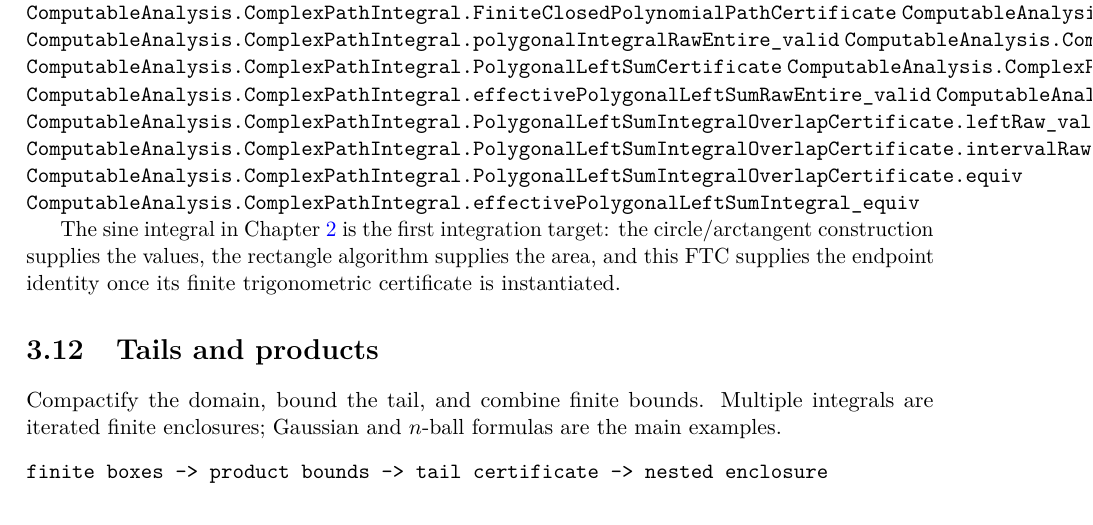
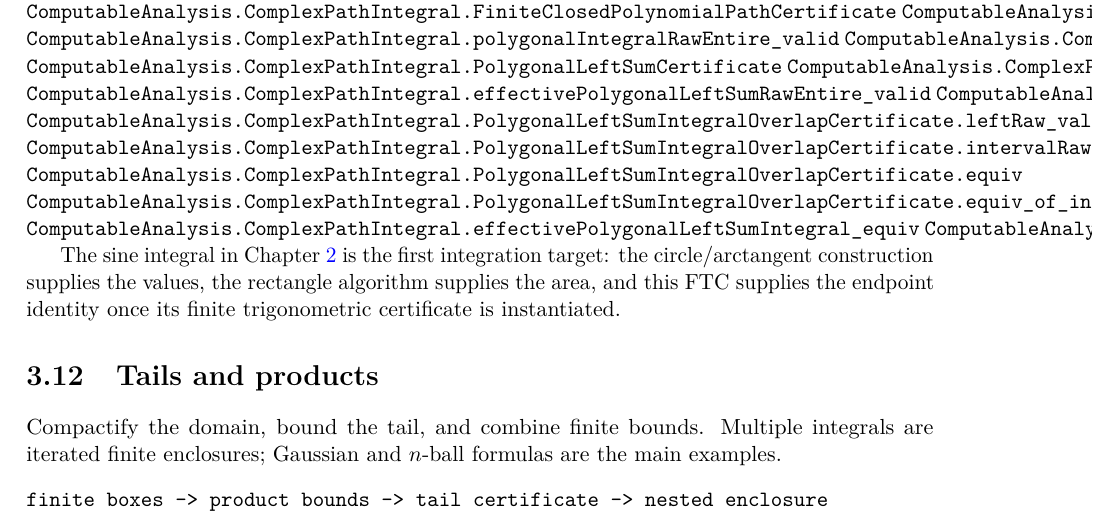
Before and after one commit to liuyao12/computable-analysis, a LaTeX thesis (blueprint/src/web.tex, which reads blueprint/src/03-integrals.tex): part of page 65 of 125, cut so that both start at the same text. Compiled offline with pdfLaTeX.

Commit message:
Add polygonal integral anchor transport

```diff
--- a/blueprint/src/03-integrals.tex
+++ b/blueprint/src/03-integrals.tex
@@ -2143,7 +2143,9 @@ arithmetic and leaves Euclidean square-root length as a later refinement.
 \lean{ComputableAnalysis.ComplexPathIntegral.PolygonalLeftSumIntegralOverlapCertificate.leftRaw_valid}
 \lean{ComputableAnalysis.ComplexPathIntegral.PolygonalLeftSumIntegralOverlapCertificate.intervalRaw_valid}
 \lean{ComputableAnalysis.ComplexPathIntegral.PolygonalLeftSumIntegralOverlapCertificate.equiv}
+\lean{ComputableAnalysis.ComplexPathIntegral.PolygonalLeftSumIntegralOverlapCertificate.equiv_of_interval_anchor}
 \lean{ComputableAnalysis.ComplexPathIntegral.effectivePolygonalLeftSumIntegral_equiv}
+\lean{ComputableAnalysis.ComplexPathIntegral.effectivePolygonalLeftSumIntegral_equiv_of_interval_anchor}
 \leanok
 
 The sine integral in Chapter~\ref{ch:rational-circle-trigonometry} is the
```
Also changed, not shown: 3 other files.
